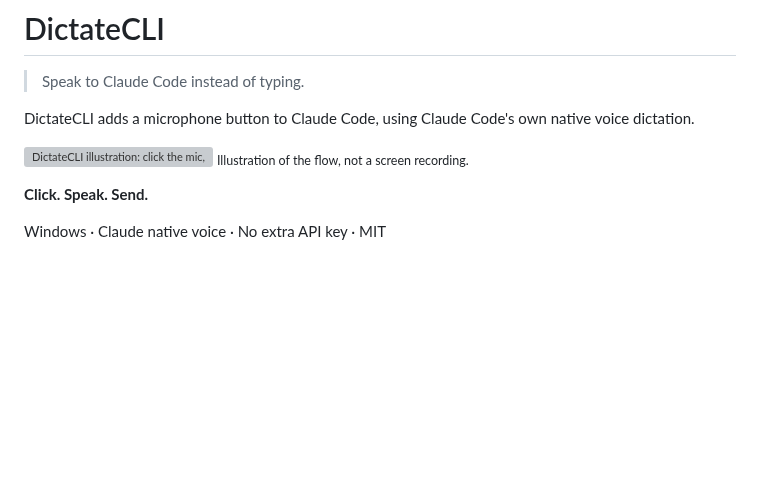
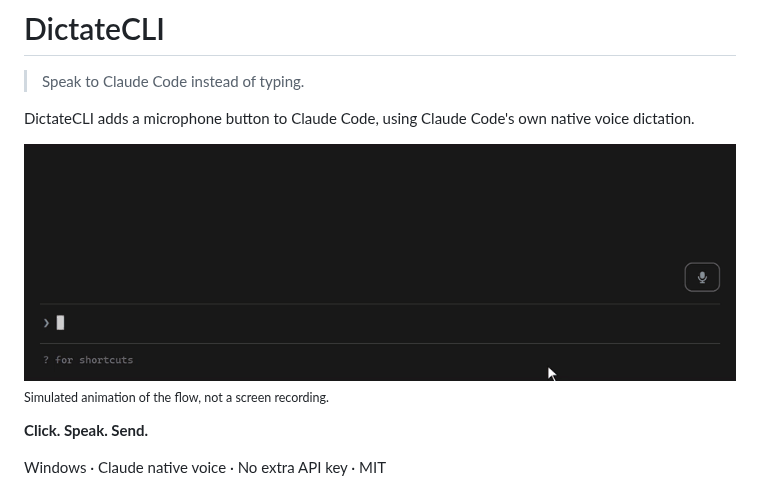
Before and after one commit to augbastos/dictate-cli, a Markdown page: README.md, the part around the change. GitHub-like rendering; pictures changed too: docs/demo.gif (added); blank space fills up the shorter version; grey boxes are pictures that could not be loaded.

Commit message:
README demo: animated GIF of the real UI states (simulated, labelled as such)

```diff
--- a/README.md
+++ b/README.md
@@ -5,8 +5,8 @@
 DictateCLI adds a microphone button to Claude Code, using Claude Code's own native
 voice dictation.
 
-![DictateCLI illustration: click the mic, speak, click Send, and Claude gets the prompt](docs/demo.svg)
-<sub>Illustration of the flow, not a screen recording.</sub>
+![DictateCLI: click the mic, speak, click Send, and Claude gets the prompt](docs/demo.gif)
+<sub>Simulated animation of the flow, not a screen recording.</sub>
 
 **Click. Speak. Send.**
 
```
Also changed, not shown: 1 other file.
